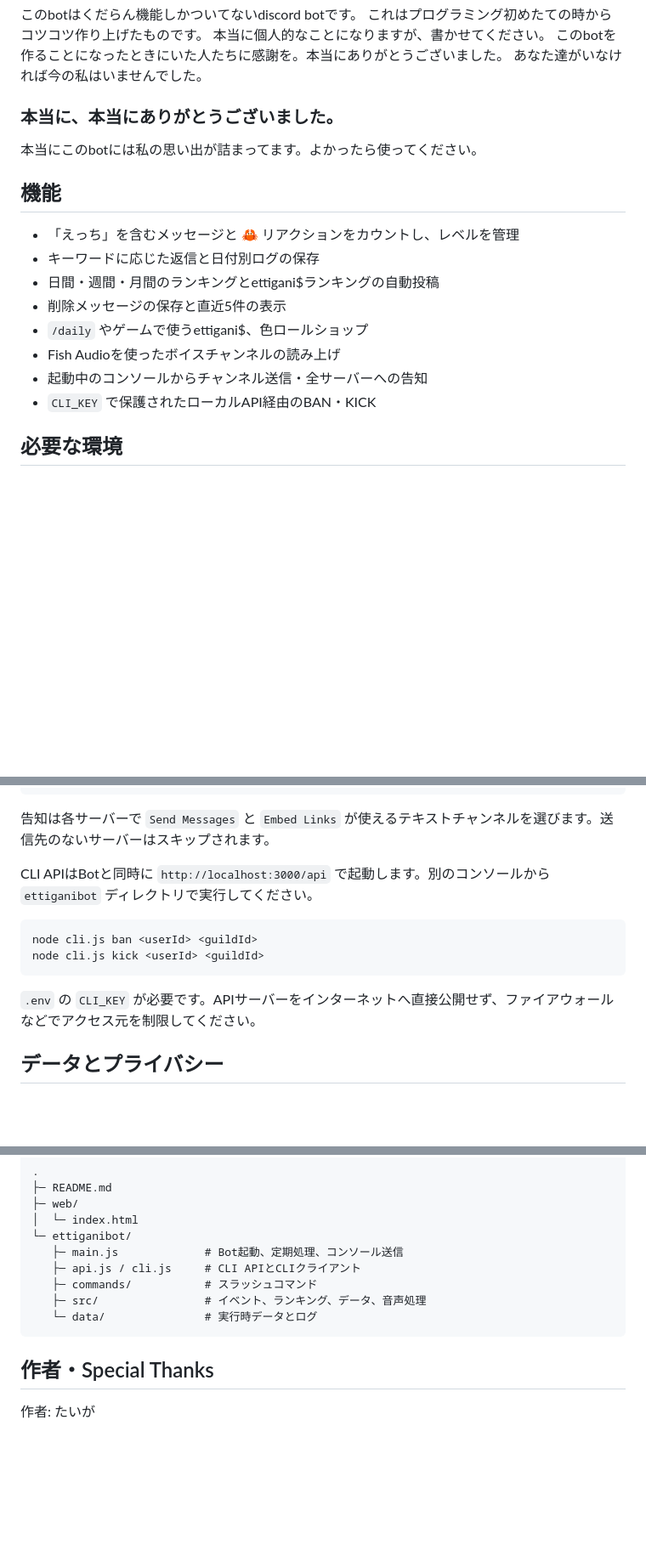
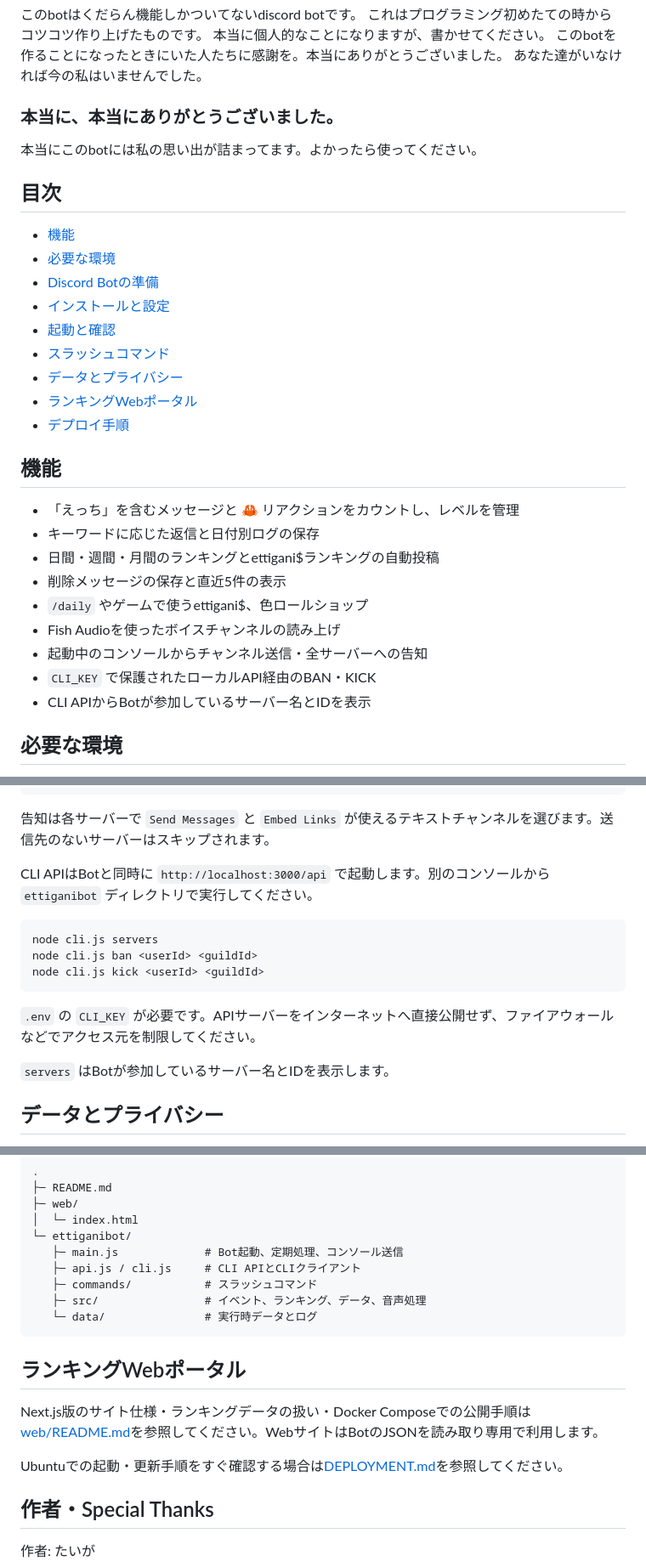
Before and after one commit to taigaaaaaaaaaa/ettiganibot, a Markdown page: README.md, 3 parts joined by grey strips. Shown at 85% size. Drawn GitHub-style; blank space fills up the shorter version.

Commit message:
docs: improve README and deployment guidance
Co-authored-by: Copilot <223556219+Copilot@users.noreply.github.com>

````diff
--- a/README.md
+++ b/README.md
@@ -9,6 +9,18 @@
 
 本当にこのbotには私の思い出が詰まってます。よかったら使ってください。
 
+## 目次
+
+- [機能](#機能)
+- [必要な環境](#必要な環境)
+- [Discord Botの準備](#discord-botの準備)
+- [インストールと設定](#インストールと設定)
+- [起動と確認](#起動と確認)
+- [スラッシュコマンド](#スラッシュコマンド)
+- [データとプライバシー](#データとプライバシー)
+- [ランキングWebポータル](#ランキングwebポータル)
+- [デプロイ手順](DEPLOYMENT.md)
+
 ## 機能
 
 - 「えっち」を含むメッセージと 🦀 リアクションをカウントし、レベルを管理
@@ -19,6 +31,7 @@
 - Fish Audioを使ったボイスチャンネルの読み上げ
 - 起動中のコンソールからチャンネル送信・全サーバーへの告知
 - `CLI_KEY` で保護されたローカルAPI経由のBAN・KICK
+- CLI APIからBotが参加しているサーバー名とIDを表示
 
 ## 必要な環境
 
@@ -136,11 +149,14 @@ broadcast 1行目\n2行目
 CLI APIはBotと同時に `http://localhost:3000/api` で起動します。別のコンソールから `ettiganibot` ディレクトリで実行してください。
 
 ```cmd
+node cli.js servers
 node cli.js ban <userId> <guildId>
 node cli.js kick <userId> <guildId>
 ```
 
 `.env` の `CLI_KEY` が必要です。APIサーバーをインターネットへ直接公開せず、ファイアウォールなどでアクセス元を制限してください。
+
+`servers` はBotが参加しているサーバー名とIDを表示します。
 
 ## データとプライバシー
 
@@ -163,6 +179,12 @@ node cli.js kick <userId> <guildId>
    └─ data/               # 実行時データとログ
 ```
 
+## ランキングWebポータル
+
+Next.js版のサイト仕様・ランキングデータの扱い・Docker Composeでの公開手順は[web/README.md](web/README.md)を参照してください。WebサイトはBotのJSONを読み取り専用で利用します。
+
+Ubuntuでの起動・更新手順をすぐ確認する場合は[DEPLOYMENT.md](DEPLOYMENT.md)を参照してください。
+
 ## 作者・Special Thanks
 
 作者: たいが
````
Also changed, not shown: DEPLOYMENT.md (added, +139 -0 lines).
